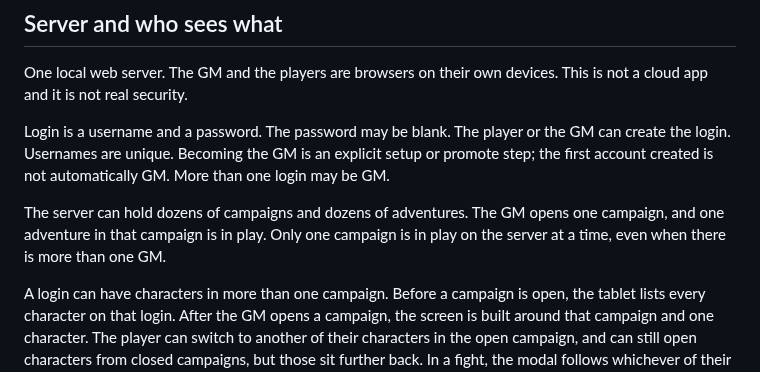
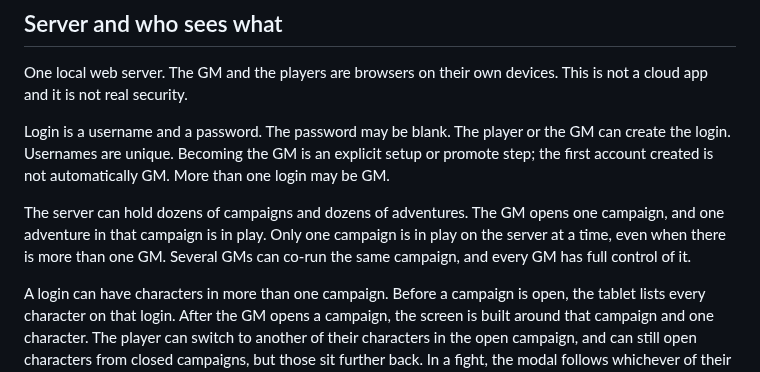
Before and after one commit to rschristopher/Lex, a Markdown page: docs/decisions.md, the part around the change. Rendered like a GitHub page.

Commit message:
Decide co-GMs share full control of a campaign.

```diff
--- a/docs/decisions.md
+++ b/docs/decisions.md
@@ -54,7 +54,7 @@ One local web server. The GM and the players are browsers on their own devices.
 
 Login is a username and a password. The password may be blank. The player or the GM can create the login. Usernames are unique. Becoming the GM is an explicit setup or promote step; the first account created is not automatically GM. More than one login may be GM.
 
-The server can hold dozens of campaigns and dozens of adventures. The GM opens one campaign, and one adventure in that campaign is in play. Only one campaign is in play on the server at a time, even when there is more than one GM.
+The server can hold dozens of campaigns and dozens of adventures. The GM opens one campaign, and one adventure in that campaign is in play. Only one campaign is in play on the server at a time, even when there is more than one GM. Several GMs can co-run the same campaign, and every GM has full control of it.
 
 A login can have characters in more than one campaign. Before a campaign is open, the tablet lists every character on that login. After the GM opens a campaign, the screen is built around that campaign and one character. The player can switch to another of their characters in the open campaign, and can still open characters from closed campaigns, but those sit further back. In a fight, the modal follows whichever of their characters has the turn. Outside that turn modal they may switch characters freely, including characters not in the fight. The turn modal itself stays locked to the character whose action it is.
 
```
